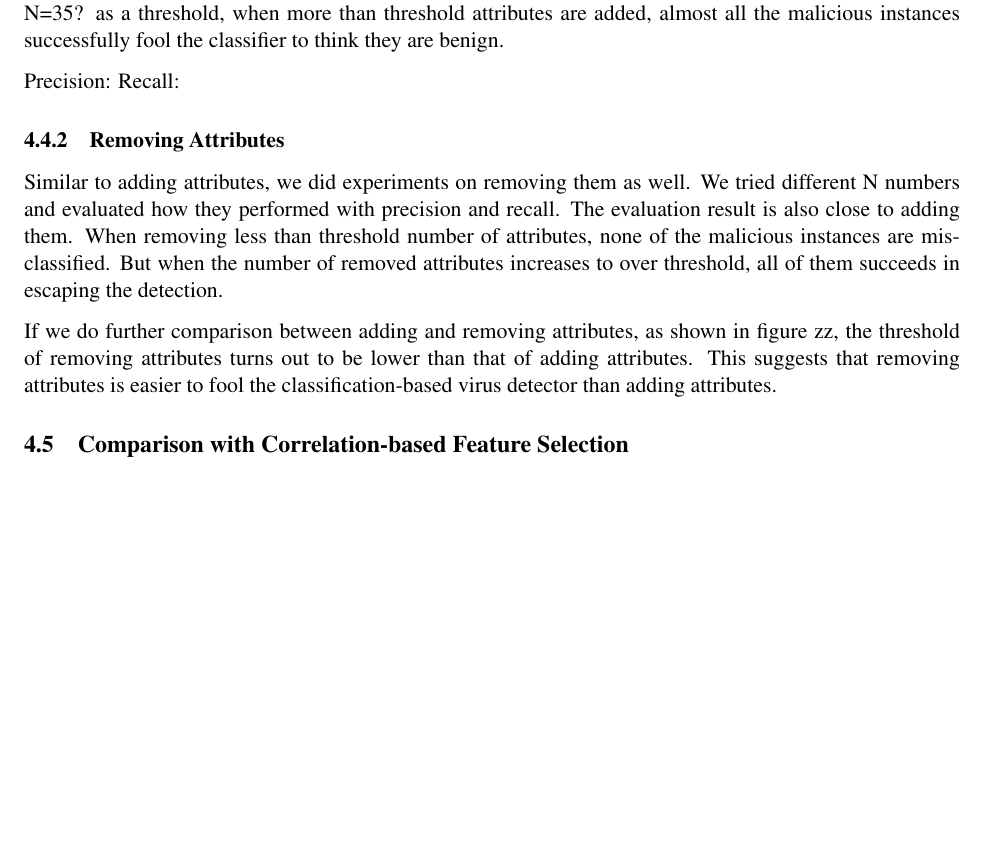
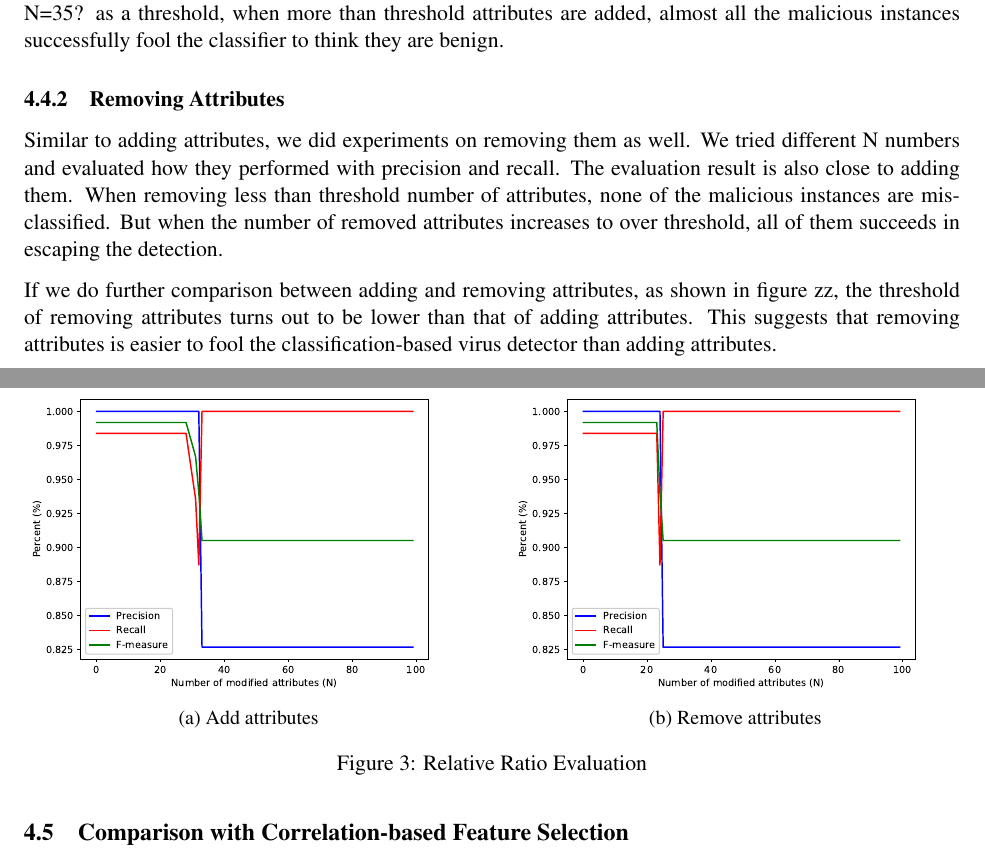
Before and after one commit to XiaokuanOSU/ML-Project, a LaTeX document (report/Group10.tex): part of page 5 of 7 before the commit and two parts of pages 5 and 6 of 8 after it, the two joined at a grey line, cut so that both start at the same text, the shorter picture padded with empty space. Compiled offline with pdfLaTeX.

Commit message:
Add figures to the report

```diff
--- a/report/Group10.tex
+++ b/report/Group10.tex
@@ -239,7 +246,23 @@ We can remove last N attributes in \texttt{RRList} to the malicious samples, sho
 \subsubsection{Adding Attributes}
 The first strategy we tried was to add the top N attributes according to their RR. We tried different N numbers and evaluated how they performed with precision and recall. As shown in figure xx and figure yy, there is an obvious performance drop when N reaches about 35?. When less than 25? attributes are added, the classifier stays robust to the changes and the malicious instances are not able to escape the detection. However, take N=35? as a threshold, when more than threshold attributes are added, almost all the malicious instances successfully fool the classifier to think they are benign.
 
-Precision: Recall:
+\begin{figure}[htbp]
+\centering
+
+\begin{subfigure}[htbp]{0.48\columnwidth}
+\includegraphics*[width=\textwidth]{fig/addattrPR.eps}
+\caption{Add attributes}
+\label{fig:add}
+\end{subfigure}
+\hfill
+\begin{subfigure}[htbp]{0.48\columnwidth}
+\includegraphics*[width=\textwidth]{fig/subattrPR.eps}
+\caption{Remove attributes}
+\label{fig:sub}
+\end{subfigure}
+\caption{Relative Ratio Evaluation}
+\label{fig:RRevaluation}
+\end{figure}
 
 \subsubsection{Removing Attributes}
 Similar to adding attributes, we did experiments on removing them as well. We tried different N numbers and evaluated how they performed with precision and recall. The evaluation result is also close to adding them. When removing less than threshold number of attributes, none of the malicious instances are mis-classified. But when the number of removed attributes increases to over threshold, all of them succeeds in escaping the detection.
```
Also changed, not shown: report/Group10.pdf, report/Group10.tex (9 more changed lines).
